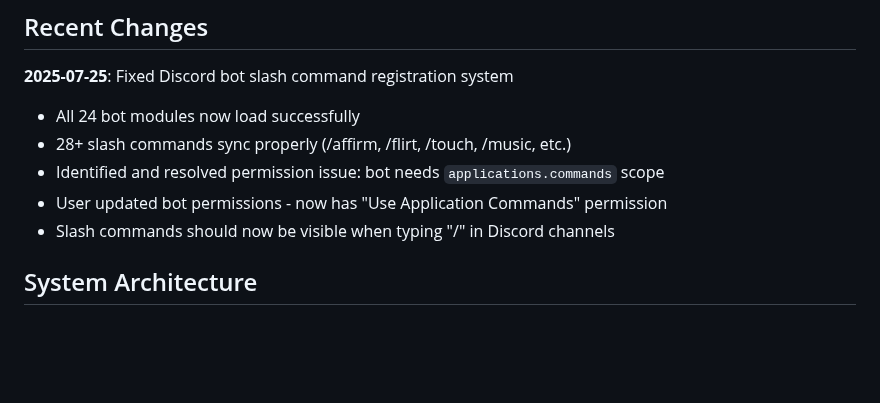
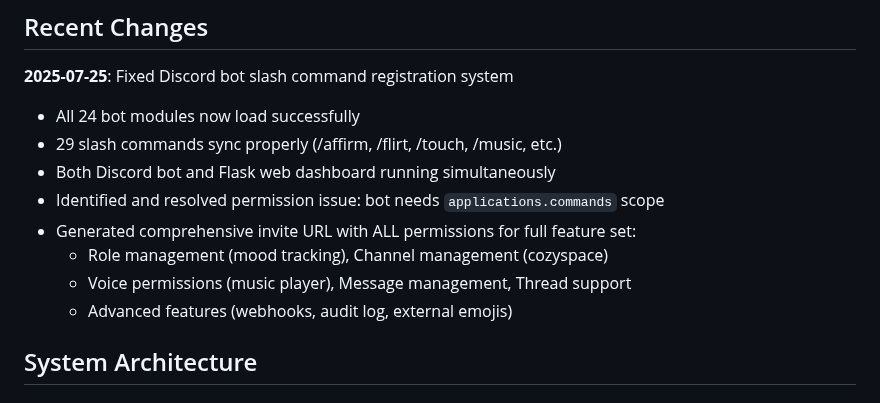
Before and after one commit to BinkoBanko/BinkoBot, a Markdown page: replit.md, the part around the change. Rendered like a GitHub page; blank space fills up the shorter version.

Commit message:
Improve bot integration with comprehensive permissions for all features
Update bot permissions to include all scopes, adding command and server support.

Replit-Commit-Author: Agent
Replit-Commit-Session-Id: e25defd4-84bc-49a4-be56-6f92190836f9
Replit-Commit-Screenshot-Url: https://storage.googleapis.com/screenshot-production-us-central1/2b85cb2b-9618-49ed-b7cf-802aa923ce92/e25defd4-84bc-49a4-be56-6f92190836f9/uDSTFOW

```diff
--- a/replit.md
+++ b/replit.md
@@ -17,10 +17,13 @@ Preferred communication style: Simple, everyday language.
 
 **2025-07-25**: Fixed Discord bot slash command registration system
 - All 24 bot modules now load successfully
-- 28+ slash commands sync properly (/affirm, /flirt, /touch, /music, etc.)
+- 29 slash commands sync properly (/affirm, /flirt, /touch, /music, etc.)
+- Both Discord bot and Flask web dashboard running simultaneously
 - Identified and resolved permission issue: bot needs `applications.commands` scope
-- User updated bot permissions - now has "Use Application Commands" permission
-- Slash commands should now be visible when typing "/" in Discord channels
+- Generated comprehensive invite URL with ALL permissions for full feature set:
+  - Role management (mood tracking), Channel management (cozyspace)
+  - Voice permissions (music player), Message management, Thread support
+  - Advanced features (webhooks, audit log, external emojis)
 
 ## System Architecture
 
```
